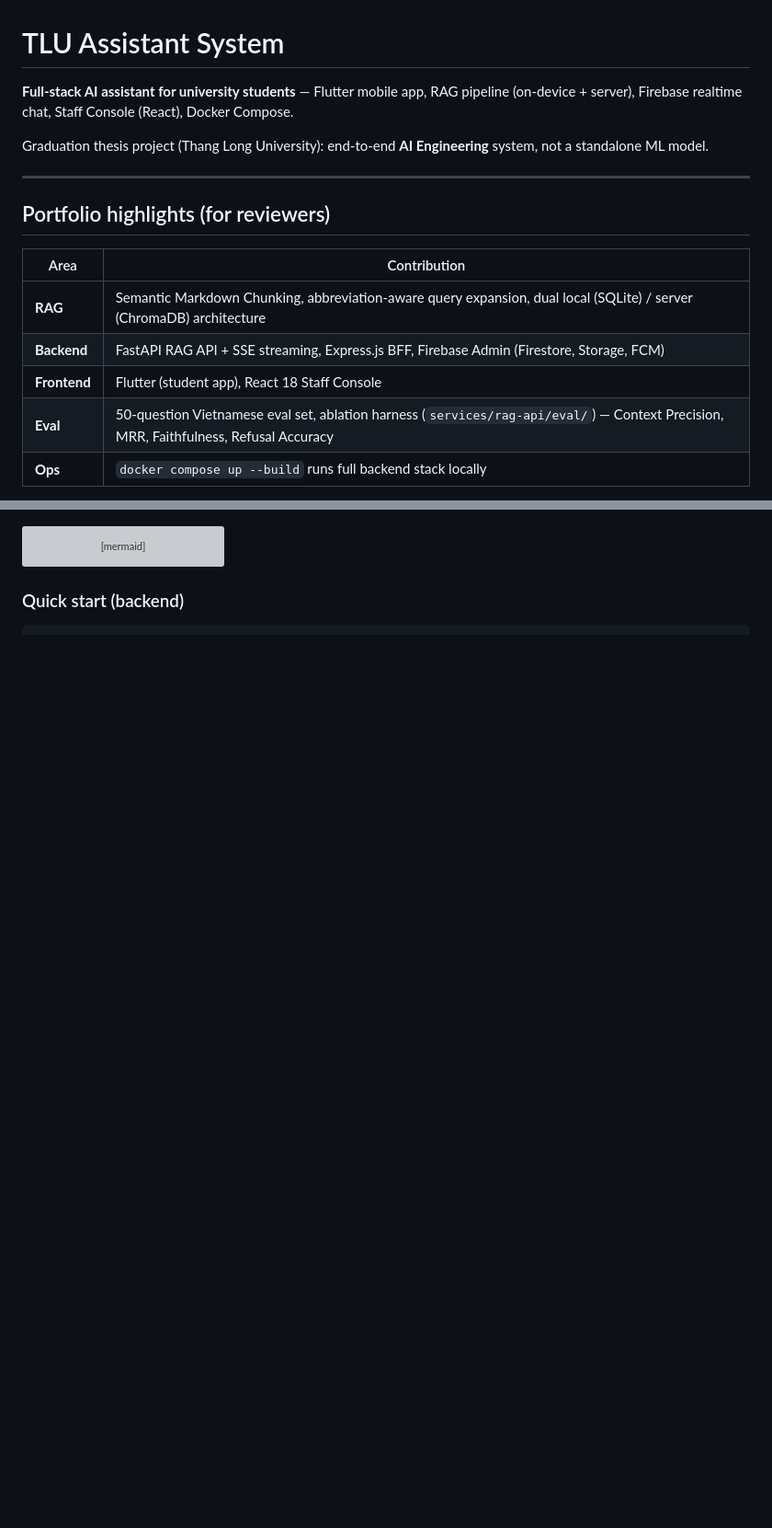
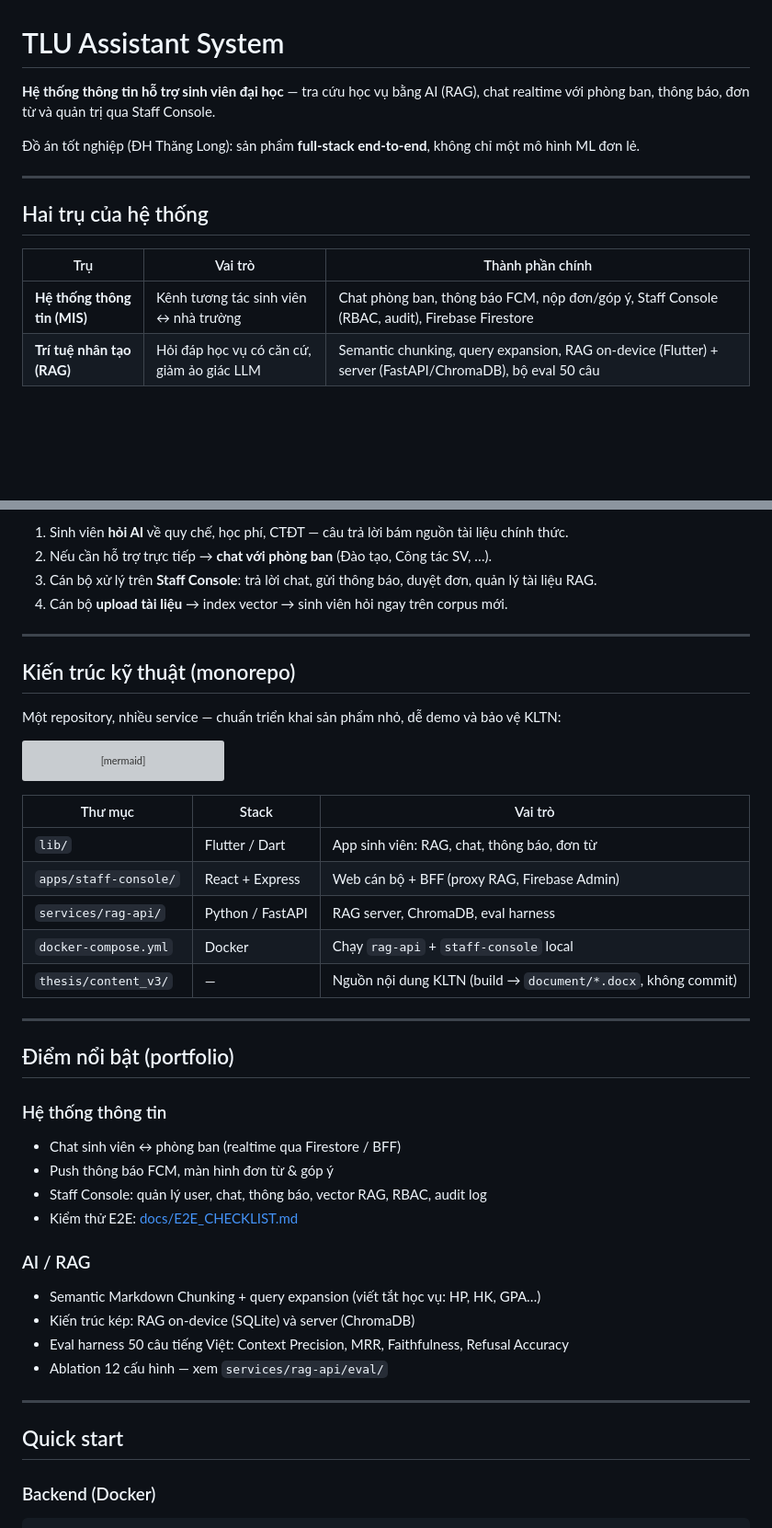
Before and after one commit to TruongCongHuan/tlu-assistant-system, a Markdown page: README.md, 2 parts joined by grey strips. Shown at 92% size. Drawn GitHub-style; blank space fills up the shorter version; grey boxes are pictures that could not be loaded.

````diff
--- a/README.md
+++ b/README.md
@@ -1,18 +1,15 @@
 # TLU Assistant System
 
-**Full-stack AI assistant for university students** — Flutter mobile app, RAG pipeline (on-device + server), Firebase realtime chat, Staff Console (React), Docker Compose.
+**Hệ thống thông tin hỗ trợ sinh viên đại học** — tra cứu học vụ bằng AI (RAG), chat realtime với phòng ban, thông báo, đơn từ và quản trị qua Staff Console.
 
-Graduation thesis project (Thang Long University): end-to-end **AI Engineering** system, not a standalone ML model.
+Đồ án tốt nghiệp (ĐH Thăng Long): sản phẩm **full-stack end-to-end**, không chỉ một mô hình ML đơn lẻ.
 
 ---
 
-## Portfolio highlights (for reviewers)
+## Hai trụ của hệ thống
 
-| Area | Contribution |
-|------|----------------|
-| **RAG** | Semantic Markdown Chunking, abbreviation-aware query expansion, dual local (SQLite) / server (ChromaDB) architecture |
-| **Backend** | FastAPI RAG API + SSE streaming, Express.js BFF, Firebase Admin (Firestore, Storage, FCM) |
-| **Frontend** | Flutter (student app), React 18 Staff Console |
-| **Eval** | 50-question Vietnamese eval set, ablation harness (`services/rag-api/eval/`) — Context Precision, MRR, Faithfulness, Refusal Accuracy |
-| **Ops** | `docker compose up --build` runs full backend stack locally |
+| Trụ | Vai trò | Thành phần chính |
+|-----|---------|------------------|
+| **Hệ thống thông tin (MIS)** | Kênh tương tác sinh viên ↔ nhà trường | Chat phòng ban, thông báo FCM, nộp đơn/góp ý, Staff Console (RBAC, audit), Firebase Firestore |
+| **Trí tuệ nhân tạo (RAG)** | Hỏi đáp học vụ có căn cứ, giảm ảo giác LLM | Semantic chunking, query expansion, RAG on-device (Flutter) + server (FastAPI/ChromaDB), bộ eval 50 câu |
 
@@ -20,3 +50,13 @@ Graduation thesis project (Thang Long University): end-to-end **AI Engineering**
+1. Sinh viên **hỏi AI** về quy chế, học phí, CTĐT — câu trả lời bám nguồn tài liệu chính thức.
+2. Nếu cần hỗ trợ trực tiếp → **chat với phòng ban** (Đào tạo, Công tác SV, …).
+3. Cán bộ xử lý trên **Staff Console**: trả lời chat, gửi thông báo, duyệt đơn, quản lý tài liệu RAG.
+4. Cán bộ **upload tài liệu** → index vector → sinh viên hỏi ngay trên corpus mới.
+
+---
+
+## Kiến trúc kỹ thuật (monorepo)
+
+Một repository, nhiều service — chuẩn triển khai sản phẩm nhỏ, dễ demo và bảo vệ KLTN:
 
 ```mermaid
 flowchart LR
@@ -42,6 +82,34 @@ flowchart LR
   BFF --> FCM
 ```
 
-### Quick start (backend)
+| Thư mục | Stack | Vai trò |
+|---------|-------|---------|
+| `lib/` | Flutter / Dart | App sinh viên: RAG, chat, thông báo, đơn từ |
+| `apps/staff-console/` | React + Express | Web cán bộ + BFF (proxy RAG, Firebase Admin) |
+| `services/rag-api/` | Python / FastAPI | RAG server, ChromaDB, eval harness |
+| `docker-compose.yml` | Docker | Chạy `rag-api` + `staff-console` local |
+| `thesis/content_v3/` | — | Nguồn nội dung KLTN (build → `document/*.docx`, không commit) |
+
+---
+
+## Điểm nổi bật (portfolio)
+
+### Hệ thống thông tin
+- Chat sinh viên ↔ phòng ban (realtime qua Firestore / BFF)
+- Push thông báo FCM, màn hình đơn từ & góp ý
+- Staff Console: quản lý user, chat, thông báo, vector RAG, RBAC, audit log
+- Kiểm thử E2E: [docs/E2E_CHECKLIST.md](docs/E2E_CHECKLIST.md)
+
+### AI / RAG
+- Semantic Markdown Chunking + query expansion (viết tắt học vụ: HP, HK, GPA…)
+- Kiến trúc kép: RAG on-device (SQLite) và server (ChromaDB)
+- Eval harness 50 câu tiếng Việt: Context Precision, MRR, Faithfulness, Refusal Accuracy
+- Ablation 12 cấu hình — xem `services/rag-api/eval/`
+
+---
+
+## Quick start
+
+### Backend (Docker)
 
 ```bash
````
Also changed, not shown: other parts of README.md (+86 -147 lines).
